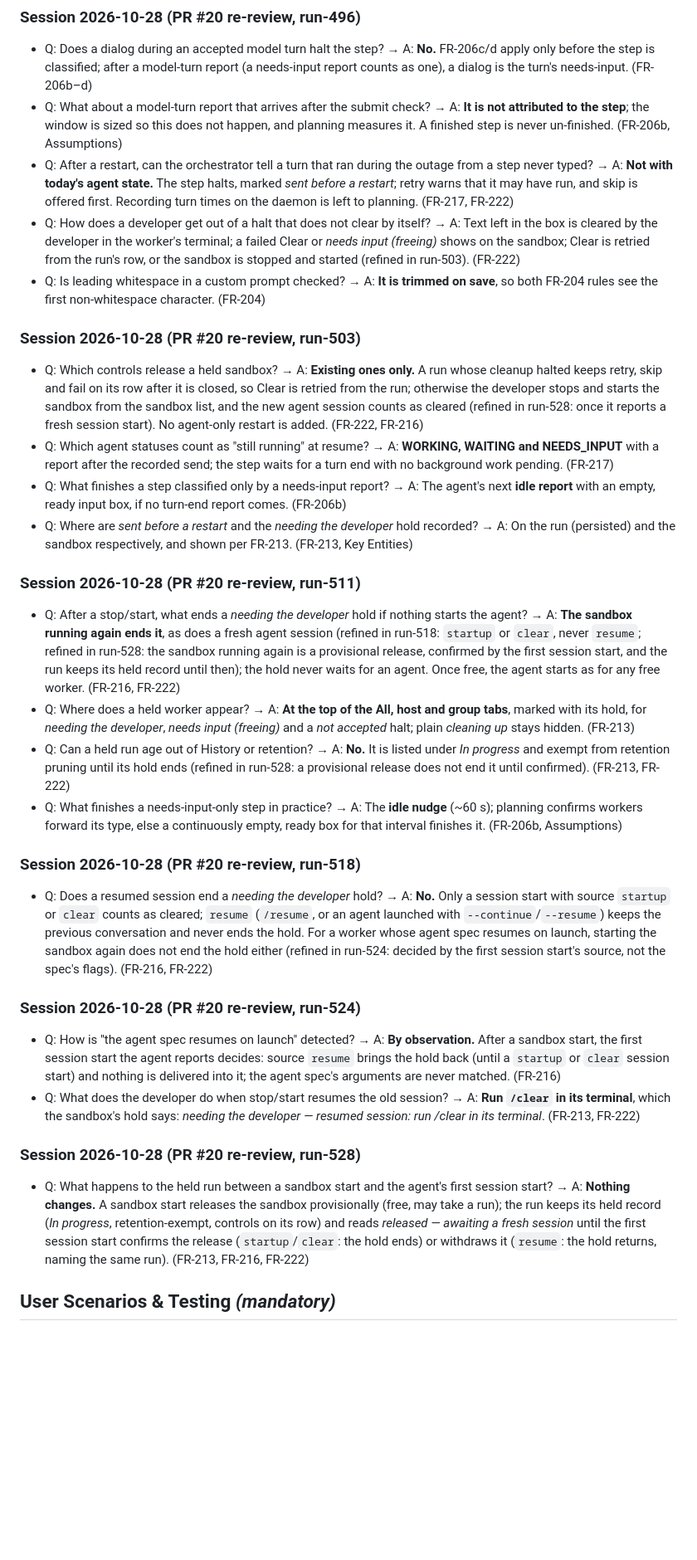
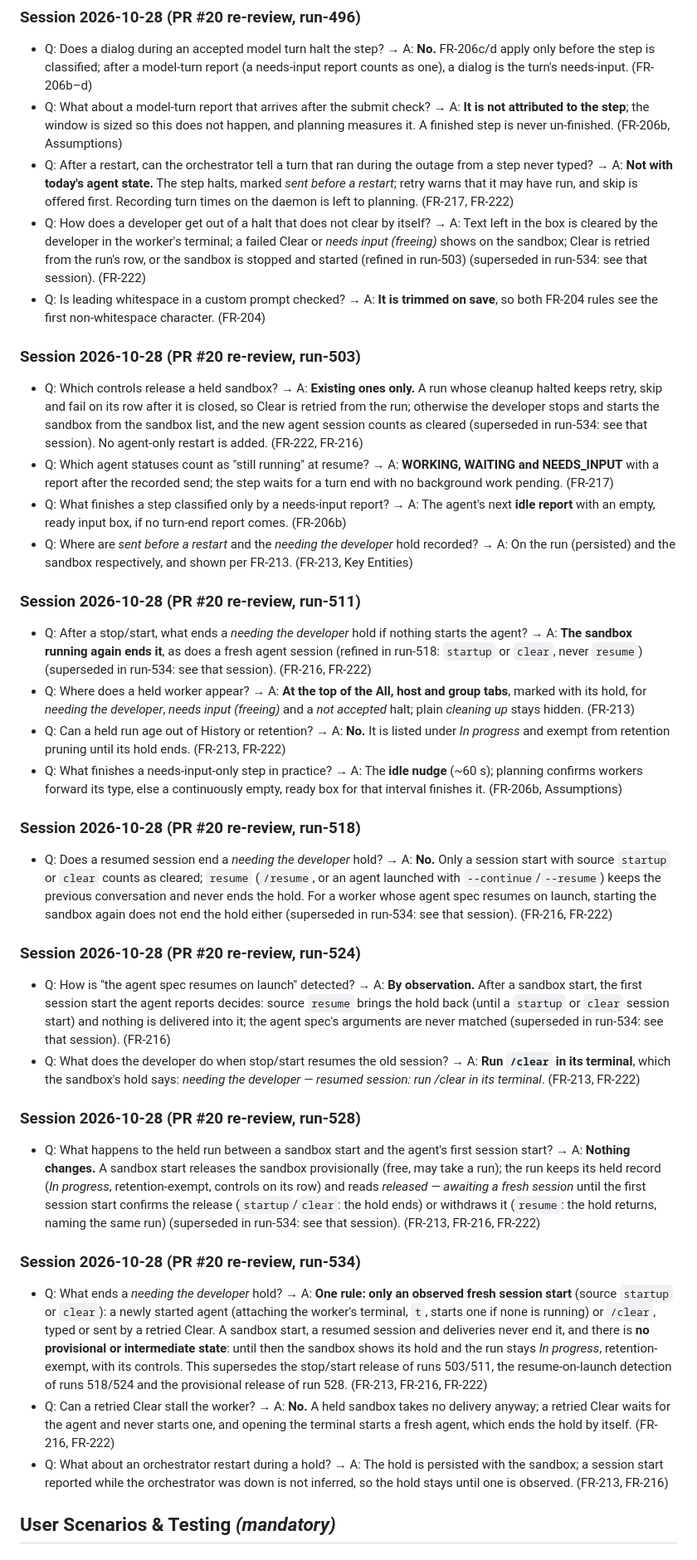
Before and after one commit to JamesClark123/switchboard, a Markdown page: specs/swi-17-feature-action-pre-post-prompts/spec.md, the part around one of its changes. Shown at 83% size. GitHub-like rendering; blank space fills up the shorter version.

```diff
--- a/specs/swi-17-feature-action-pre-post-prompts/spec.md
+++ b/specs/swi-17-feature-action-pre-post-prompts/spec.md
@@ -53,35 +53,41 @@ Builds on the orchestrator (`specs/009-orchestrator`: actions, runs, delivery to
 - Q: Does a dialog during an accepted model turn halt the step? → A: **No.** FR-206c/d apply only before the step is classified; after a model-turn report (a needs-input report counts as one), a dialog is the turn's needs-input. (FR-206b–d)
 - Q: What about a model-turn report that arrives after the submit check? → A: **It is not attributed to the step**; the window is sized so this does not happen, and planning measures it. A finished step is never un-finished. (FR-206b, Assumptions)
 - Q: After a restart, can the orchestrator tell a turn that ran during the outage from a step never typed? → A: **Not with today's agent state.** The step halts, marked *sent before a restart*; retry warns that it may have run, and skip is offered first. Recording turn times on the daemon is left to planning. (FR-217, FR-222)
-- Q: How does a developer get out of a halt that does not clear by itself? → A: Text left in the box is cleared by the developer in the worker's terminal; a failed Clear or *needs input (freeing)* shows on the sandbox; Clear is retried from the run's row, or the sandbox is stopped and started (refined in run-503). (FR-222)
+- Q: How does a developer get out of a halt that does not clear by itself? → A: Text left in the box is cleared by the developer in the worker's terminal; a failed Clear or *needs input (freeing)* shows on the sandbox; Clear is retried from the run's row, or the sandbox is stopped and started (refined in run-503) (superseded in run-534: see that session). (FR-222)
 - Q: Is leading whitespace in a custom prompt checked? → A: **It is trimmed on save**, so both FR-204 rules see the first non-whitespace character. (FR-204)
 
 ### Session 2026-10-28 (PR #20 re-review, run-503)
 
-- Q: Which controls release a held sandbox? → A: **Existing ones only.** A run whose cleanup halted keeps retry, skip and fail on its row after it is closed, so Clear is retried from the run; otherwise the developer stops and starts the sandbox from the sandbox list, and the new agent session counts as cleared (refined in run-528: once it reports a fresh session start). No agent-only restart is added. (FR-222, FR-216)
+- Q: Which controls release a held sandbox? → A: **Existing ones only.** A run whose cleanup halted keeps retry, skip and fail on its row after it is closed, so Clear is retried from the run; otherwise the developer stops and starts the sandbox from the sandbox list, and the new agent session counts as cleared (superseded in run-534: see that session). No agent-only restart is added. (FR-222, FR-216)
 - Q: Which agent statuses count as "still running" at resume? → A: **WORKING, WAITING and NEEDS_INPUT** with a report after the recorded send; the step waits for a turn end with no background work pending. (FR-217)
 - Q: What finishes a step classified only by a needs-input report? → A: The agent's next **idle report** with an empty, ready input box, if no turn-end report comes. (FR-206b)
 - Q: Where are *sent before a restart* and the *needing the developer* hold recorded? → A: On the run (persisted) and the sandbox respectively, and shown per FR-213. (FR-213, Key Entities)
 
 ### Session 2026-10-28 (PR #20 re-review, run-511)
 
-- Q: After a stop/start, what ends a *needing the developer* hold if nothing starts the agent? → A: **The sandbox running again ends it**, as does a fresh agent session (refined in run-518: `startup` or `clear`, never `resume`; refined in run-528: the sandbox running again is a provisional release, confirmed by the first session start, and the run keeps its held record until then); the hold never waits for an agent. Once free, the agent starts as for any free worker. (FR-216, FR-222)
+- Q: After a stop/start, what ends a *needing the developer* hold if nothing starts the agent? → A: **The sandbox running again ends it**, as does a fresh agent session (refined in run-518: `startup` or `clear`, never `resume`) (superseded in run-534: see that session). (FR-216, FR-222)
 - Q: Where does a held worker appear? → A: **At the top of the All, host and group tabs**, marked with its hold, for *needing the developer*, *needs input (freeing)* and a *not accepted* halt; plain *cleaning up* stays hidden. (FR-213)
-- Q: Can a held run age out of History or retention? → A: **No.** It is listed under *In progress* and exempt from retention pruning until its hold ends (refined in run-528: a provisional release does not end it until confirmed). (FR-213, FR-222)
+- Q: Can a held run age out of History or retention? → A: **No.** It is listed under *In progress* and exempt from retention pruning until its hold ends. (FR-213, FR-222)
 - Q: What finishes a needs-input-only step in practice? → A: The **idle nudge** (~60 s); planning confirms workers forward its type, else a continuously empty, ready box for that interval finishes it. (FR-206b, Assumptions)
 
 ### Session 2026-10-28 (PR #20 re-review, run-518)
 
-- Q: Does a resumed session end a *needing the developer* hold? → A: **No.** Only a session start with source `startup` or `clear` counts as cleared; `resume` (`/resume`, or an agent launched with `--continue`/`--resume`) keeps the previous conversation and never ends the hold. For a worker whose agent spec resumes on launch, starting the sandbox again does not end the hold either (refined in run-524: decided by the first session start's source, not the spec's flags). (FR-216, FR-222)
+- Q: Does a resumed session end a *needing the developer* hold? → A: **No.** Only a session start with source `startup` or `clear` counts as cleared; `resume` (`/resume`, or an agent launched with `--continue`/`--resume`) keeps the previous conversation and never ends the hold. For a worker whose agent spec resumes on launch, starting the sandbox again does not end the hold either (superseded in run-534: see that session). (FR-216, FR-222)
 
 ### Session 2026-10-28 (PR #20 re-review, run-524)
 
-- Q: How is "the agent spec resumes on launch" detected? → A: **By observation.** After a sandbox start, the first session start the agent reports decides: source `resume` brings the hold back (until a `startup` or `clear` session start) and nothing is delivered into it; the agent spec's arguments are never matched. (FR-216)
+- Q: How is "the agent spec resumes on launch" detected? → A: **By observation.** After a sandbox start, the first session start the agent reports decides: source `resume` brings the hold back (until a `startup` or `clear` session start) and nothing is delivered into it; the agent spec's arguments are never matched (superseded in run-534: see that session). (FR-216)
 - Q: What does the developer do when stop/start resumes the old session? → A: **Run `/clear` in its terminal**, which the sandbox's hold says: *needing the developer — resumed session: run /clear in its terminal*. (FR-213, FR-222)
 
 ### Session 2026-10-28 (PR #20 re-review, run-528)
 
-- Q: What happens to the held run between a sandbox start and the agent's first session start? → A: **Nothing changes.** A sandbox start releases the sandbox provisionally (free, may take a run); the run keeps its held record (*In progress*, retention-exempt, controls on its row) and reads *released — awaiting a fresh session* until the first session start confirms the release (`startup`/`clear`: the hold ends) or withdraws it (`resume`: the hold returns, naming the same run). (FR-213, FR-216, FR-222)
+- Q: What happens to the held run between a sandbox start and the agent's first session start? → A: **Nothing changes.** A sandbox start releases the sandbox provisionally (free, may take a run); the run keeps its held record (*In progress*, retention-exempt, controls on its row) and reads *released — awaiting a fresh session* until the first session start confirms the release (`startup`/`clear`: the hold ends) or withdraws it (`resume`: the hold returns, naming the same run) (superseded in run-534: see that session). (FR-213, FR-216, FR-222)
+
+### Session 2026-10-28 (PR #20 re-review, run-534)
+
+- Q: What ends a *needing the developer* hold? → A: **One rule: only an observed fresh session start** (source `startup` or `clear`): a newly started agent (attaching the worker's terminal, `t`, starts one if none is running) or `/clear`, typed or sent by a retried Clear. A sandbox start, a resumed session and deliveries never end it, and there is **no provisional or intermediate state**: until then the sandbox shows its hold and the run stays *In progress*, retention-exempt, with its controls. This supersedes the stop/start release of runs 503/511, the resume-on-launch detection of runs 518/524 and the provisional release of run 528. (FR-213, FR-216, FR-222)
+- Q: Can a retried Clear stall the worker? → A: **No.** A held sandbox takes no delivery anyway; a retried Clear waits for the agent and never starts one, and opening the terminal starts a fresh agent, which ends the hold by itself. (FR-216, FR-222)
+- Q: What about an orchestrator restart during a hold? → A: The hold is persisted with the sandbox; a session start reported while the orchestrator was down is not inferred, so the hold stays until one is observed. (FR-213, FR-216)
 
 ## User Scenarios & Testing *(mandatory)*
 
```
Also changed, not shown: other parts of specs/swi-17-feature-action-pre-post-prompts/spec.md (+10 -10 lines), 1 other file.
